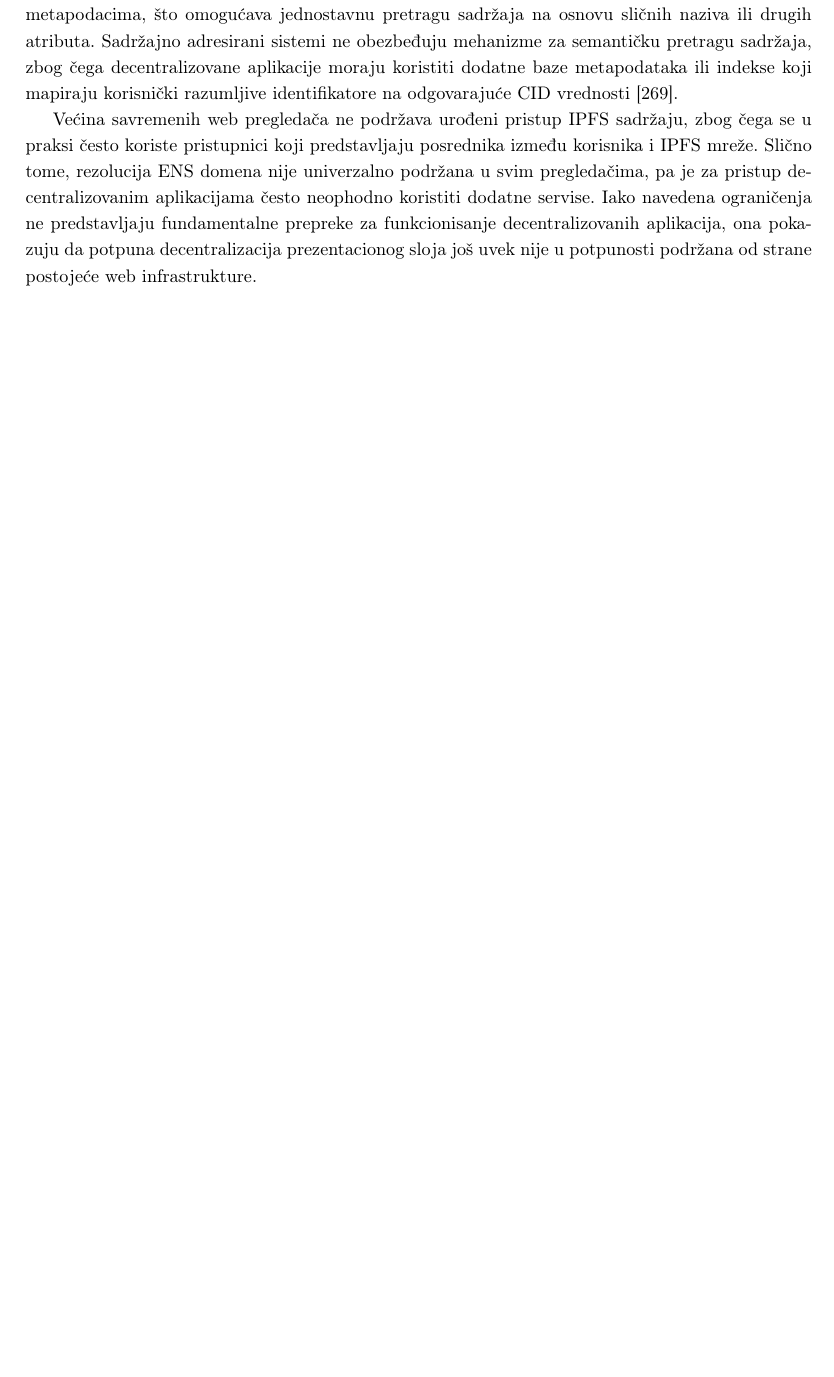
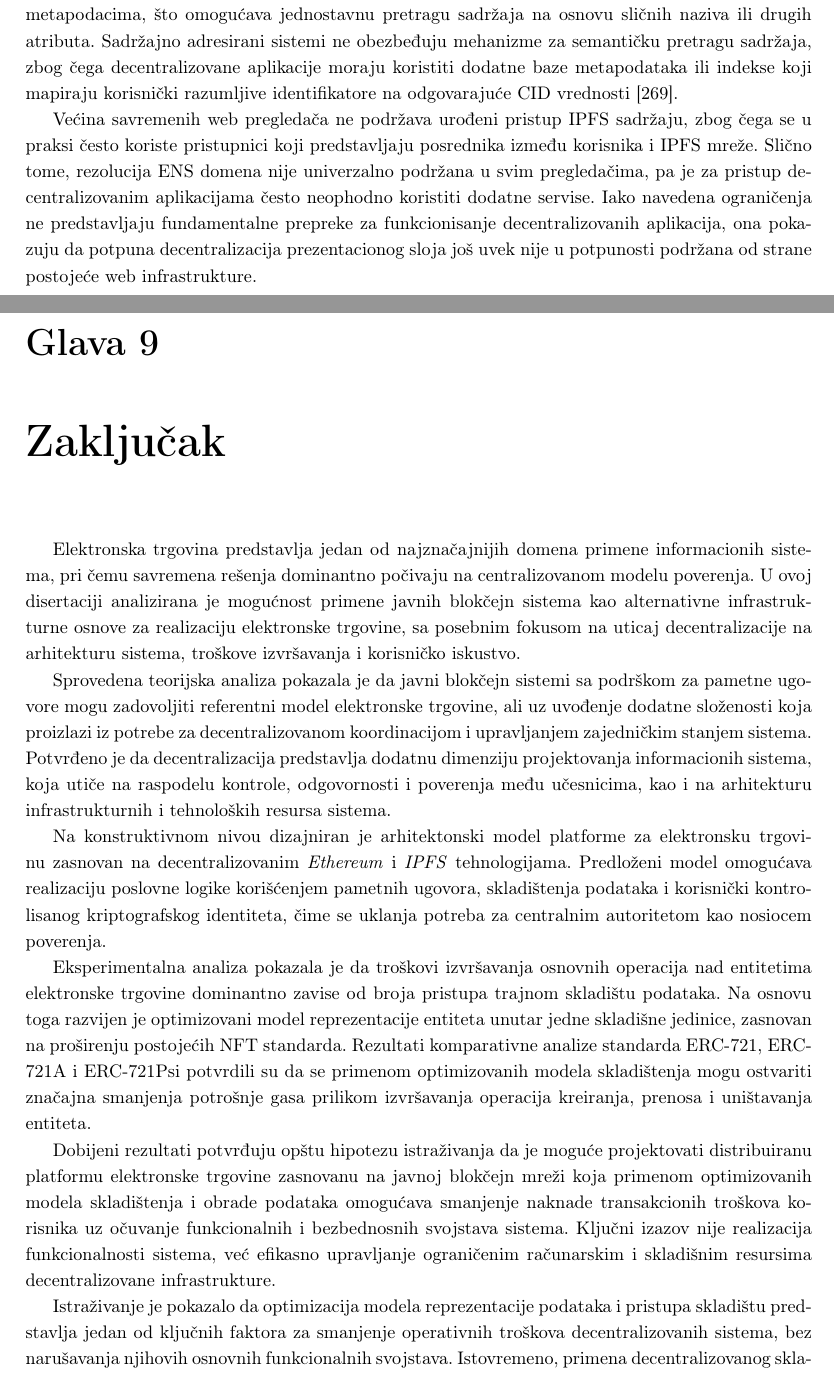
Before and after one commit to kaseen/disertacija, a LaTeX book (main.tex, which reads chapters/chapter9/chapter9.tex): part of page 135 of 153 before the commit and two parts of pages 135 and 136 of 155 after it, the two joined at a grey line, cut so that both start at the same text, the shorter picture padded with empty space. Compiled offline with pdfLaTeX.

Commit message:
(416h) Zavrsen zakljucak

```diff
--- /dev/null
+++ b/chapters/chapter9/chapter9.tex
@@ -0,0 +1,12 @@
+\chapter{Zaključak}
+Elektronska trgovina predstavlja jedan od najznačajnijih domena primene informacionih sistema, pri čemu savremena rešenja dominantno počivaju na centralizovanom modelu poverenja. U ovoj disertaciji analizirana je mogućnost primene javnih blokčejn sistema kao alternativne infrastrukturne osnove za realizaciju elektronske trgovine, sa posebnim fokusom na uticaj decentralizacije na arhitekturu sistema, troškove izvršavanja i korisničko iskustvo.
+
+Sprovedena teorijska analiza pokazala je da javni blokčejn sistemi sa podrškom za pametne ugovore mogu zadovoljiti referentni model elektronske trgovine, ali uz uvođenje dodatne složenosti koja proizlazi iz potrebe za decentralizovanom koordinacijom i upravljanjem zajedničkim stanjem sistema. Potvrđeno je da decentralizacija predstavlja dodatnu dimenziju projektovanja informacionih sistema, koja utiče na raspodelu kontrole, odgovornosti i poverenja među učesnicima, kao i na arhitekturu infrastrukturnih i tehnoloških resursa sistema.
+
+Na konstruktivnom nivou dizajniran je arhitektonski model platforme za elektronsku trgovinu zasnovan na decentralizovanim \textit{Ethereum} i \textit{IPFS} tehnologijama. Predloženi model omogućava realizaciju poslovne logike korišćenjem pametnih ugovora, skladištenja podataka i korisnički kontrolisanog kriptografskog identiteta, čime se uklanja potreba za centralnim autoritetom kao nosiocem poverenja.
+
+Eksperimentalna analiza pokazala je da troškovi izvršavanja osnovnih operacija nad entitetima elektronske trgovine dominantno zavise od broja pristupa trajnom skladištu podataka. Na osnovu toga razvijen je optimizovani model reprezentacije entiteta unutar jedne skladišne jedinice, zasnovan na proširenju postojećih NFT standarda. Rezultati komparativne analize standarda ERC-721, ERC-721A i ERC-721Psi potvrdili su da se primenom optimizovanih modela skladištenja mogu ostvariti značajna smanjenja potrošnje gasa prilikom izvršavanja operacija kreiranja, prenosa i uništavanja entiteta.
+
+Dobijeni rezultati potvrđuju opštu hipotezu istraživanja da je moguće projektovati distribuiranu platformu elektronske trgovine zasnovanu na javnoj blokčejn mreži koja primenom optimizovanih modela skladištenja i obrade podataka omogućava smanjenje naknade transakcionih troškova korisnika uz očuvanje funkcionalnih i bezbednosnih svojstava sistema. Ključni izazov nije realizacija funkcionalnosti sistema, već efikasno upravljanje ograničenim računarskim i skladišnim resursima decentralizovane infrastrukture.
+
+Istraživanje je pokazalo da optimizacija modela reprezentacije podataka i pristupa skladištu predstavlja jedan od ključnih faktora za smanjenje operativnih troškova decentralizovanih sistema, bez narušavanja njihovih osnovnih funkcionalnih svojstava. Istovremeno, primena decentralizovanog skladištenja podataka i prezentacionog sloja zasnovanih na IPFS mreži pokazuje da je moguće dodatno unaprediti stepen decentralizacije sistema uz očuvanje konzistentnosti i verifikabilnosti podataka.
--- a/main.tex
+++ b/main.tex
@@ -73,8 +73,6 @@
     {./chapters/chapter4/}
     {./chapters/chapter5/}
     {./chapters/chapter6/}
-    {./chapters/chapter7/}
-    {./chapters/chapter8/}
 }
 
 \setcounter{secnumdepth}{4}
```
Also changed, not shown: README.md, chapters/chapter9/chapter9.tex (8 more changed lines), main.tex (1 more changed lines), 1 other file.
